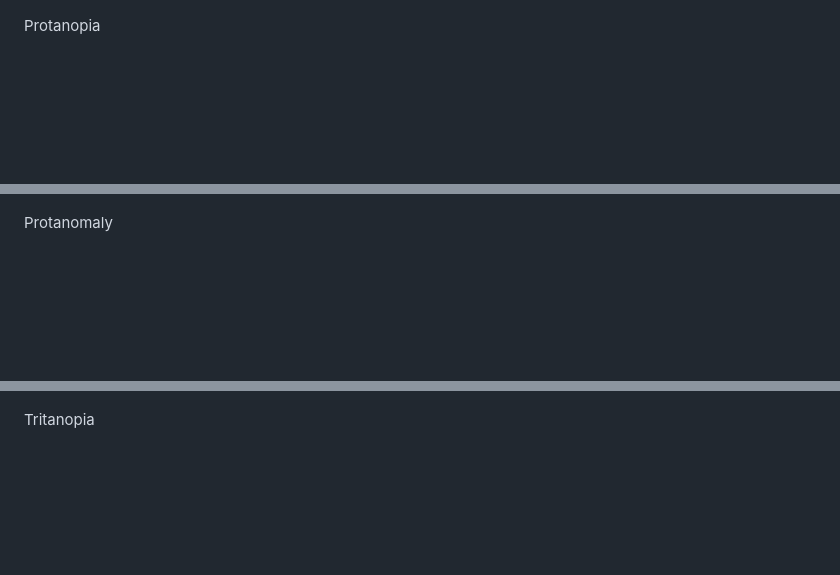
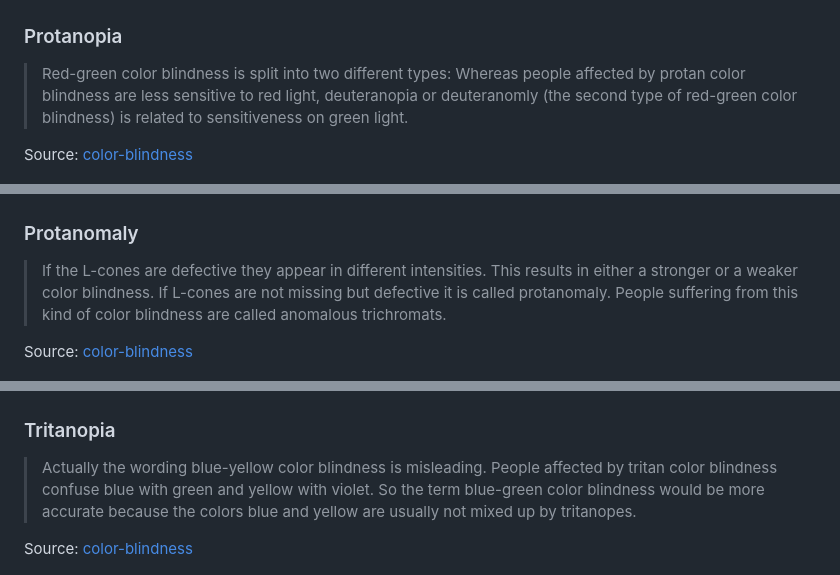
Before and after one commit to Sam-Guliker/oba, a Markdown page: README.md, 3 parts joined by grey strips. Rendered like a GitHub page; blank space fills up the shorter version.

```diff
--- a/README.md
+++ b/README.md
@@ -77,15 +105,24 @@ Deuteranomaly
 
 ![second](images/2.png)
 
-Protanopia
+### Protanopia
+>Red-green color blindness is split into two different types: Whereas people affected by protan color blindness are less sensitive to red light, deuteranopia or deuteranomly (the second type of red-green color blindness) is related to sensitiveness on green light.
+
+Source: [color-blindness](http://www.color-blindness.com/protanopia-red-green-color-blindness/)
 
 ![third](images/3.png)
 
-Protanomaly
+### Protanomaly
+>If the L-cones are defective they appear in different intensities. This results in either a stronger or a weaker color blindness. If L-cones are not missing but defective it is called protanomaly. People suffering from this kind of color blindness are called anomalous trichromats.
+
+Source: [color-blindness](http://www.color-blindness.com/protanopia-red-green-color-blindness/)
 
 ![fourth](images/4.png)
 
-Tritanopia
+### Tritanopia
+> Actually the wording blue-yellow color blindness is misleading. People affected by tritan color blindness confuse blue with green and yellow with violet. So the term blue-green color blindness would be more accurate because the colors blue and yellow are usually not mixed up by tritanopes.
+
+Source: [color-blindness](http://www.color-blindness.com/tritanopia-blue-yellow-color-blindness/)
 
 ![fifth](images/5.png)
 
```
Also changed, not shown: other parts of README.md (+77 -11 lines), images/test_1.png (added), images/test_2.png (added), images/test_3.png (added).
